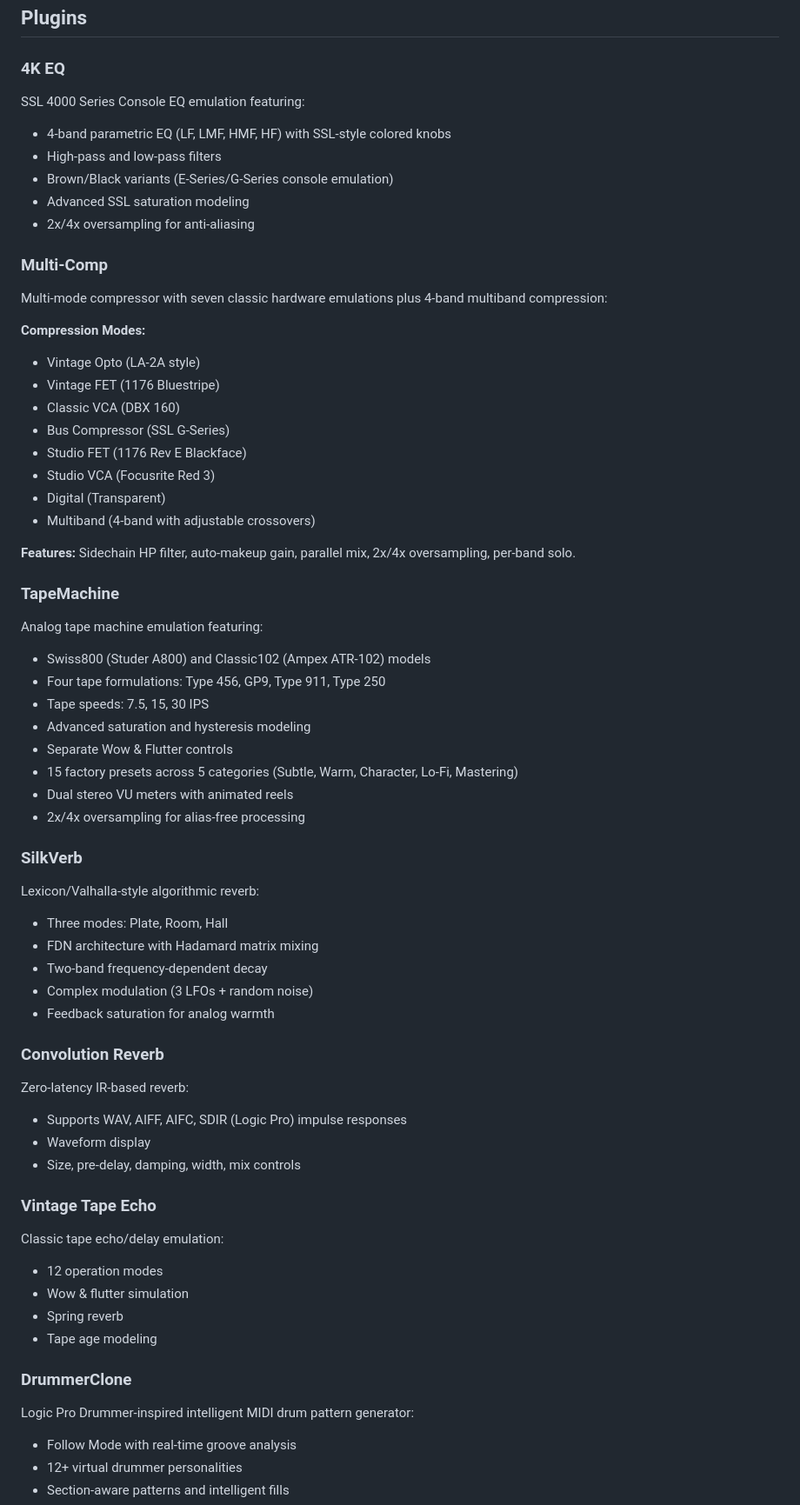
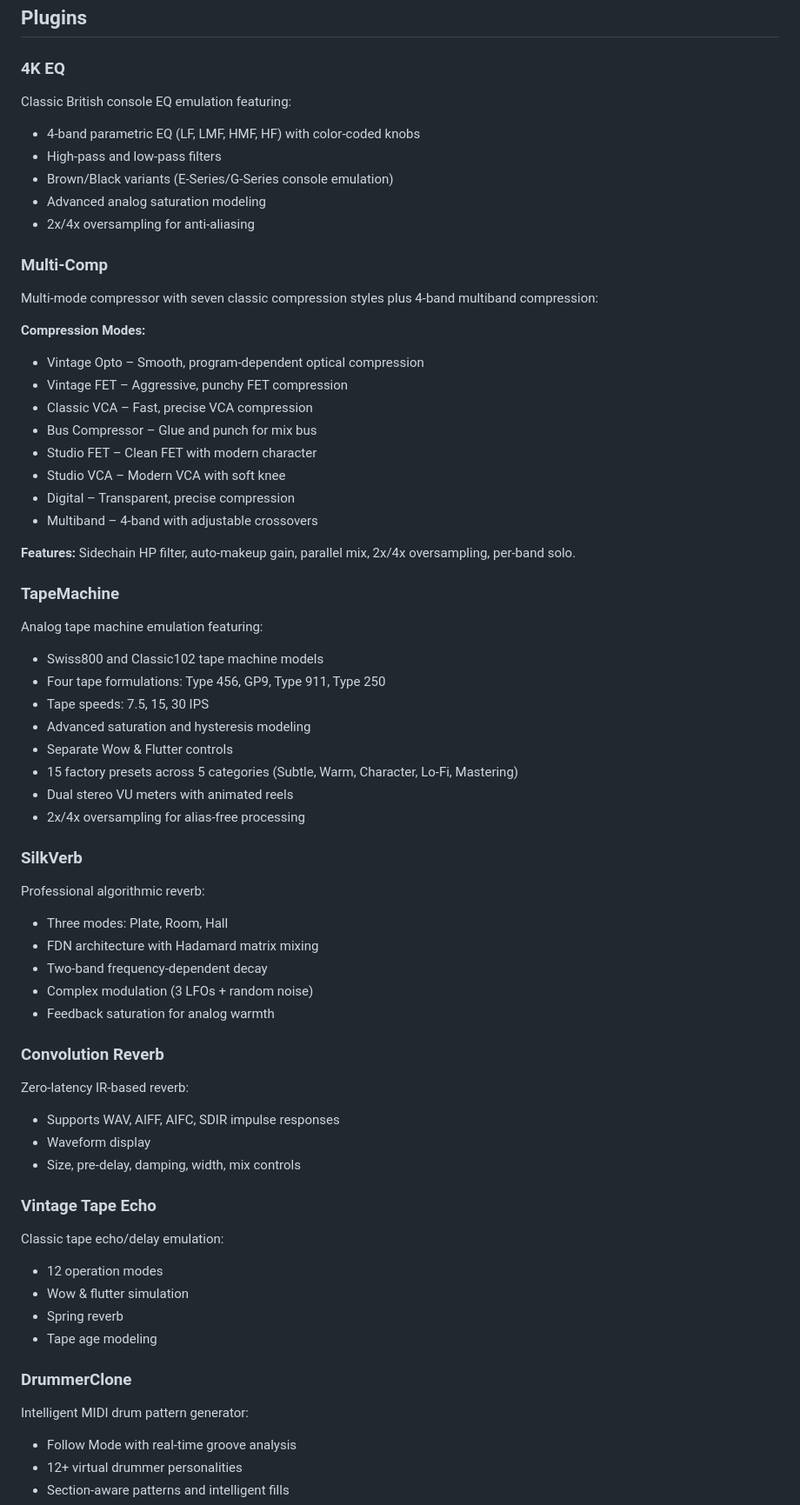
Before and after one commit to dusk-audio/dusk-audio-plugins, a Markdown page: README.md, the part around one of its changes. Shown at 87% size. GitHub-like rendering.

Commit message:
Brand name and trademark name removal from readme files

```diff
--- a/README.md
+++ b/README.md
@@ -5,31 +5,31 @@ A collection of professional audio VST3/LV2 plugins built with JUCE.
 ## Plugins
 
 ### 4K EQ
-SSL 4000 Series Console EQ emulation featuring:
-- 4-band parametric EQ (LF, LMF, HMF, HF) with SSL-style colored knobs
+Classic British console EQ emulation featuring:
+- 4-band parametric EQ (LF, LMF, HMF, HF) with color-coded knobs
 - High-pass and low-pass filters
 - Brown/Black variants (E-Series/G-Series console emulation)
-- Advanced SSL saturation modeling
+- Advanced analog saturation modeling
 - 2x/4x oversampling for anti-aliasing
 
 ### Multi-Comp
-Multi-mode compressor with seven classic hardware emulations plus 4-band multiband compression:
+Multi-mode compressor with seven classic compression styles plus 4-band multiband compression:
 
 **Compression Modes:**
-- Vintage Opto (LA-2A style)
-- Vintage FET (1176 Bluestripe)
-- Classic VCA (DBX 160)
-- Bus Compressor (SSL G-Series)
-- Studio FET (1176 Rev E Blackface)
-- Studio VCA (Focusrite Red 3)
-- Digital (Transparent)
-- Multiband (4-band with adjustable crossovers)
+- Vintage Opto – Smooth, program-dependent optical compression
+- Vintage FET – Aggressive, punchy FET compression
+- Classic VCA – Fast, precise VCA compression
+- Bus Compressor – Glue and punch for mix bus
+- Studio FET – Clean FET with modern character
+- Studio VCA – Modern VCA with soft knee
+- Digital – Transparent, precise compression
+- Multiband – 4-band with adjustable crossovers
 
 **Features:** Sidechain HP filter, auto-makeup gain, parallel mix, 2x/4x oversampling, per-band solo.
 
 ### TapeMachine
 Analog tape machine emulation featuring:
-- Swiss800 (Studer A800) and Classic102 (Ampex ATR-102) models
+- Swiss800 and Classic102 tape machine models
 - Four tape formulations: Type 456, GP9, Type 911, Type 250
 - Tape speeds: 7.5, 15, 30 IPS
 - Advanced saturation and hysteresis modeling
@@ -39,7 +39,7 @@ Analog tape machine emulation featuring:
 - 2x/4x oversampling for alias-free processing
 
 ### SilkVerb
-Lexicon/Valhalla-style algorithmic reverb:
+Professional algorithmic reverb:
 - Three modes: Plate, Room, Hall
 - FDN architecture with Hadamard matrix mixing
 - Two-band frequency-dependent decay
@@ -48,7 +48,7 @@ Lexicon/Valhalla-style algorithmic reverb:
 
 ### Convolution Reverb
 Zero-latency IR-based reverb:
-- Supports WAV, AIFF, AIFC, SDIR (Logic Pro) impulse responses
+- Supports WAV, AIFF, AIFC, SDIR impulse responses
 - Waveform display
 - Size, pre-delay, damping, width, mix controls
 
@@ -60,7 +60,7 @@ Classic tape echo/delay emulation:
 - Tape age modeling
 
 ### DrummerClone
-Logic Pro Drummer-inspired intelligent MIDI drum pattern generator:
+Intelligent MIDI drum pattern generator:
 - Follow Mode with real-time groove analysis
 - 12+ virtual drummer personalities
 - Section-aware patterns and intelligent fills
```
Also changed, not shown: other parts of README.md (+2 -2 lines), plugins/4k-eq/README.md (+21 -21 lines), plugins/TapeMachine/README.md (+4 -4 lines).
